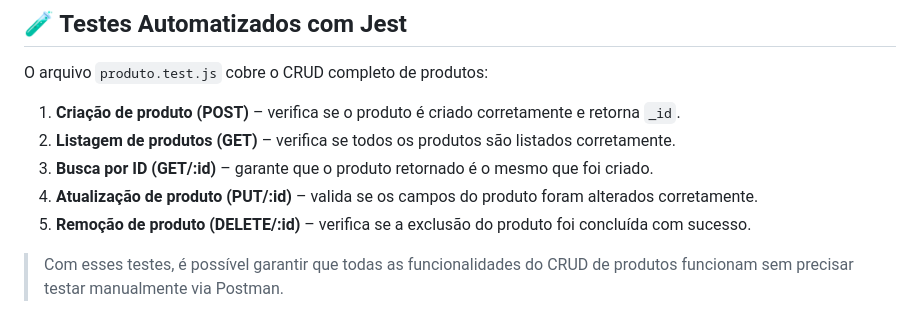
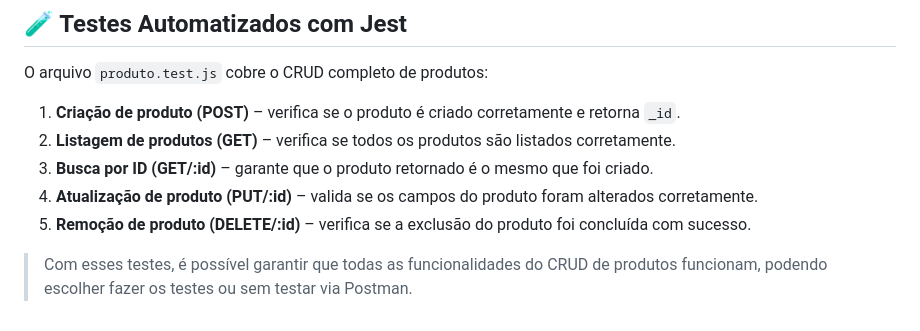
Before and after one commit to eoGabrielo/estoqueEmpresa, a Markdown page: README.md, the part around the change. Drawn GitHub-style.

```diff
--- a/README.md
+++ b/README.md
@@ -104,4 +104,4 @@ O arquivo `produto.test.js` cobre o CRUD completo de produtos:
 4. **Atualização de produto (PUT/:id)** – valida se os campos do produto foram alterados corretamente.
 5. **Remoção de produto (DELETE/:id)** – verifica se a exclusão do produto foi concluída com sucesso.
 
-> Com esses testes, é possível garantir que todas as funcionalidades do CRUD de produtos funcionam sem precisar testar manualmente via Postman.
+> Com esses testes, é possível garantir que todas as funcionalidades do CRUD de produtos funcionam, podendo escolher fazer os testes ou sem testar via Postman.
```
